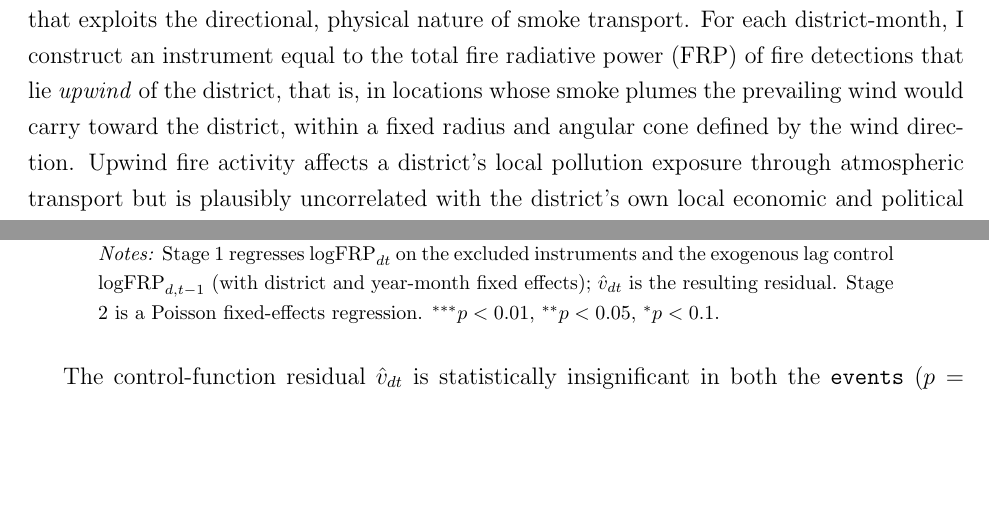
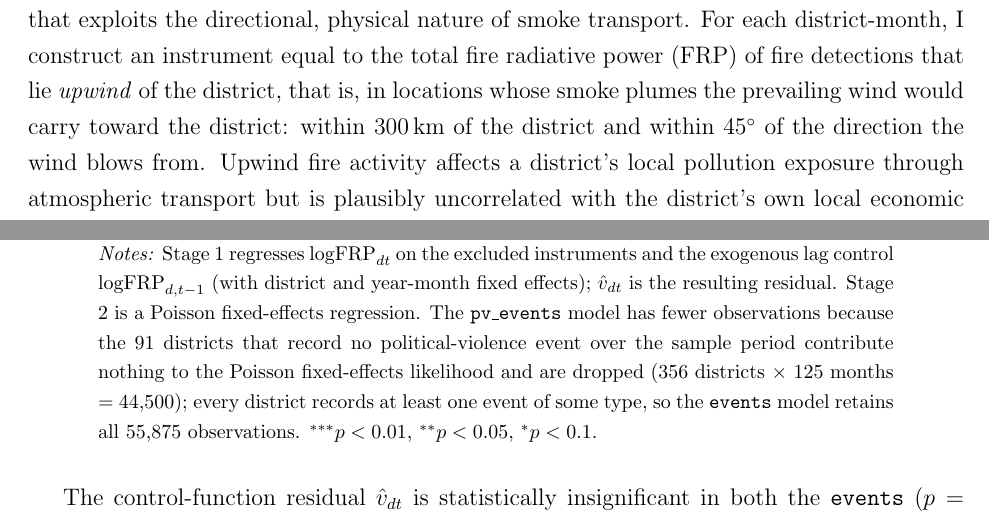
Before and after one commit to Hariaksha/wlidfire-conflict, a LaTeX paper (paper/draft.tex): two parts of pages 2 and 28 of 36, joined at a grey line, cut so that both start at the same text, the shorter picture padded with empty space. Compiled offline with pdfLaTeX.

Commit message:
last-minute edits

```diff
--- a/paper/draft.tex
+++ b/paper/draft.tex
@@ -32,7 +32,7 @@ Seasonal land and forest fires blanket much of Indonesia in severe air pollution
 
 A large literature links climate variation to conflict, typically through channels such as agricultural income shocks, resource scarcity, or temperature-driven aggression \citep{hsiang2013quantifying}. Indonesia offers a distinctive setting: recurring, large-scale peat and forest fires, driven by land-clearing practices and intensified during El Ni\~{n}o-induced dry seasons, generate transboundary haze events that degrade air quality across much of the western archipelago. Unlike slow-moving climatic shifts, fire-driven haze is a salient, high-frequency, and geographically variable shock that likely affects daily life: outdoor mobility, school and market operations, public health, and, the focus of this paper, the propensity for public gatherings that can escalate into social and political conflict.
 
-This paper studies whether exposure to fire-driven air pollution causally affects the incidence of social conflict at the district-month level. Answering this question is complicated by the fact that local fire activity may be endogenous to local conflict: land disputes, weak governance, and economic distress that drive conflict may also drive land-clearing fires, and unobserved local shocks may affect both. I address this with an instrumental-variables design that exploits the directional, physical nature of smoke transport. For each district-month, I construct an instrument equal to the total fire radiative power (FRP) of fire detections that lie \emph{upwind} of the district, that is, in locations whose smoke plumes the prevailing wind would carry toward the district, within a fixed radius and angular cone defined by the wind direction. Upwind fire activity affects a district's local pollution exposure through atmospheric transport but is plausibly uncorrelated with the district's own local economic and political shocks, conditional on district and time fixed effects.
+This paper studies whether exposure to fire-driven air pollution causally affects the incidence of social conflict at the district-month level. Answering this question is complicated by the fact that local fire activity may be endogenous to local conflict: land disputes, weak governance, and economic distress that drive conflict may also drive land-clearing fires, and unobserved local shocks may affect both. I address this with an instrumental-variables design that exploits the directional, physical nature of smoke transport. For each district-month, I construct an instrument equal to the total fire radiative power (FRP) of fire detections that lie \emph{upwind} of the district, that is, in locations whose smoke plumes the prevailing wind would carry toward the district: within 300\,km of the district and within $45^{\circ}$ of the direction the wind blows from. Upwind fire activity affects a district's local pollution exposure through atmospheric transport but is plausibly uncorrelated with the district's own local economic and political shocks, conditional on district and time fixed effects.
 
 I construct this instrument at a finer spatial resolution than prior applications of this design to Indonesia, using GADM Level-2 administrative boundaries (kabupaten/kota, $n=447$ in the conflict-matched sample) rather than provinces, and link fire detections (NASA VIIRS), wind fields (ERA5 reanalysis), and conflict events (ACLED) via point-in-polygon spatial joins. This yields a district-month panel of 55,875 observations spanning February 2015 to June 2025.
 
@@ -476,7 +476,7 @@ Observations     & 55{,}875 & 44{,}500 \\
 \end{tabular}
 \begin{minipage}{0.85\textwidth}
 \vspace{4pt}
-\footnotesize \emph{Notes:} Stage 1 regresses $\text{logFRP}_{dt}$ on the excluded instruments and the exogenous lag control $\text{logFRP}_{d,t-1}$ (with district and year-month fixed effects); $\hat{v}_{dt}$ is the resulting residual. Stage 2 is a Poisson fixed-effects regression. $^{***}p<0.01$, $^{**}p<0.05$, $^{*}p<0.1$.
+\footnotesize \emph{Notes:} Stage 1 regresses $\text{logFRP}_{dt}$ on the excluded instruments and the exogenous lag control $\text{logFRP}_{d,t-1}$ (with district and year-month fixed effects); $\hat{v}_{dt}$ is the resulting residual. Stage 2 is a Poisson fixed-effects regression. The \texttt{pv\_events} model has fewer observations because the 91 districts that record no political-violence event over the sample period contribute nothing to the Poisson fixed-effects likelihood and are dropped (356 districts $\times$ 125 months $=$ 44{,}500); every district records at least one event of some type, so the \texttt{events} model retains all 55{,}875 observations. $^{***}p<0.01$, $^{**}p<0.05$, $^{*}p<0.1$.
 \end{minipage}
 \end{table}
 
```
Also changed, not shown: paper/draft.pdf, paper/draft.tex (4 more changed lines).
